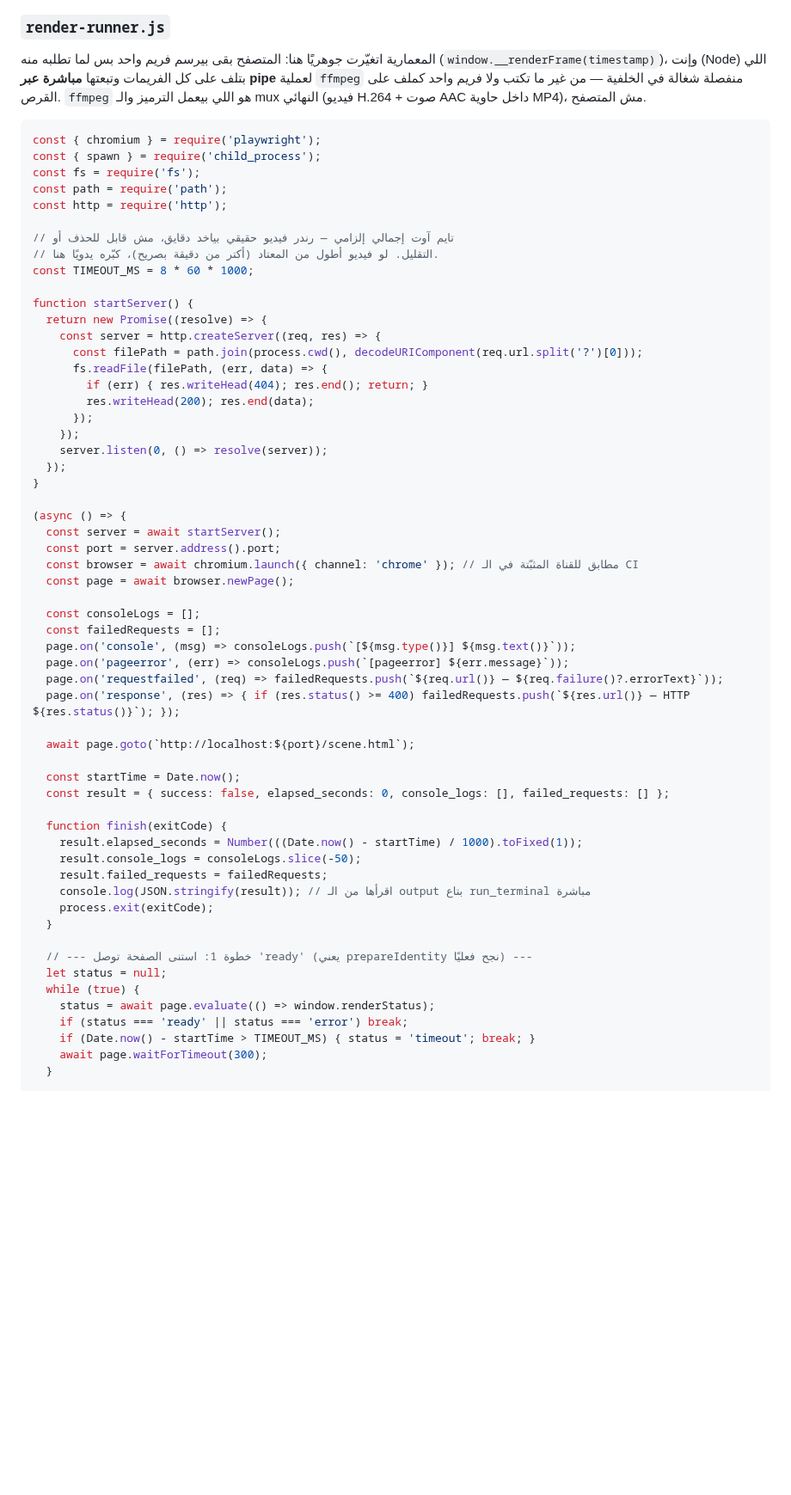
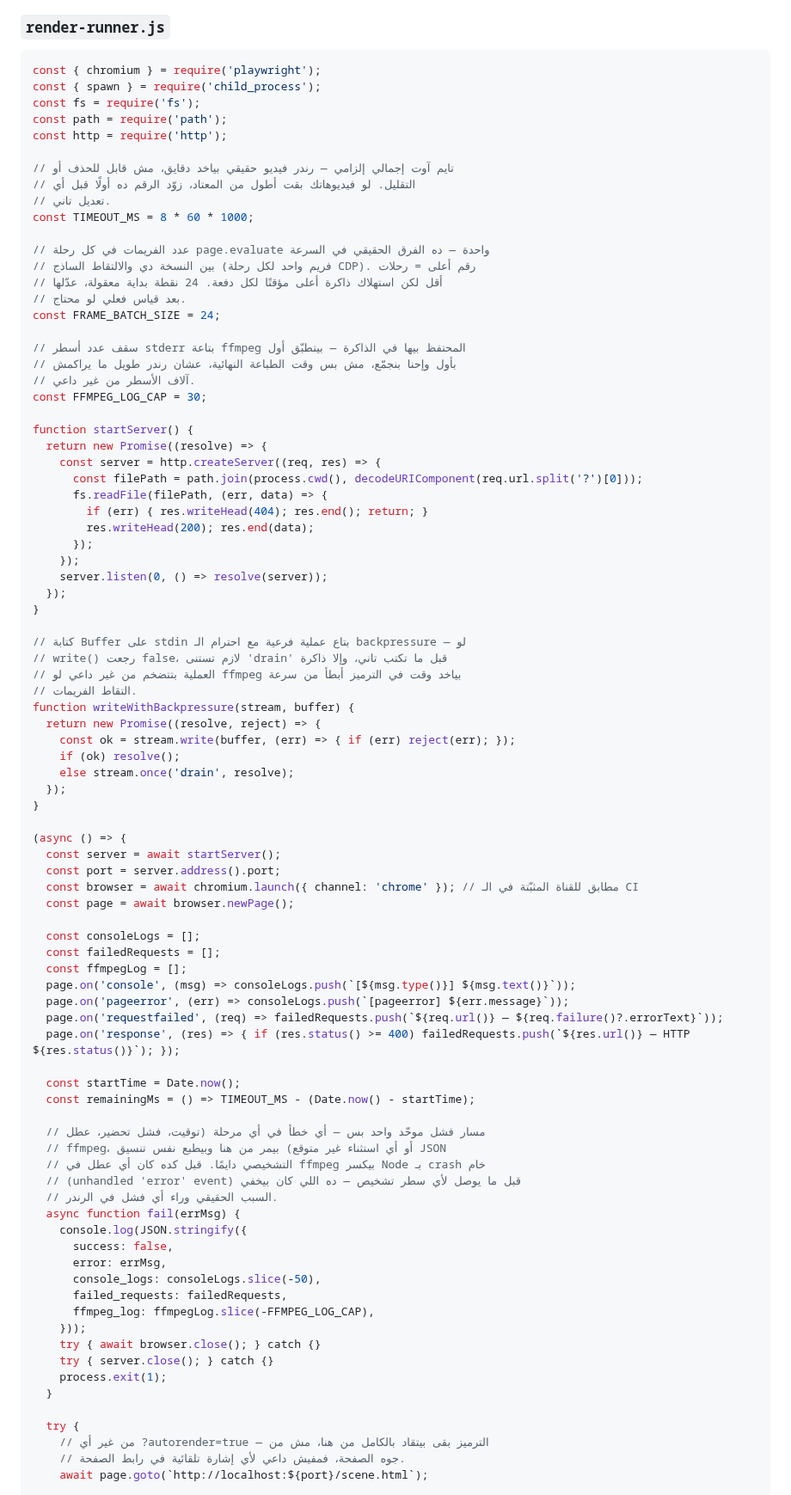
Before and after one commit to mo7ammedreyad1/Islam-agent, a Markdown page: AGENTS.md, the part around one of its changes. Shown at 86% size. Rendered like a GitHub page; blank space fills up the shorter version.

````diff
--- a/AGENTS.md
+++ b/AGENTS.md
@@ -483,12 +512,6 @@ canvases may not be exported` — نفس المشكلة القديمة، بس ر
 
 ### `render-runner.js`
 
-المعمارية اتغيّرت جوهريًا هنا: المتصفح بقى بيرسم فريم واحد بس لما تطلبه منه
-(`window.__renderFrame(timestamp)`)، وإنت (Node) اللي بتلف على كل الفريمات
-وتبعتها **مباشرة عبر pipe** لعملية `ffmpeg` منفصلة شغالة في الخلفية — من غير ما
-تكتب ولا فريم واحد كملف على القرص. `ffmpeg` هو اللي بيعمل الترميز والـ mux
-النهائي (فيديو H.264 + صوت AAC داخل حاوية MP4)، مش المتصفح.
-
 ```js
 const { chromium } = require('playwright');
 const { spawn } = require('child_process');
@@ -497,8 +520,20 @@ const path = require('path');
 const http = require('http');
 
 // تايم آوت إجمالي إلزامي — رندر فيديو حقيقي بياخد دقايق، مش قابل للحذف أو
-// التقليل. لو فيديو أطول من المعتاد (أكتر من دقيقة بصريح)، كبّره يدويًا هنا.
+// التقليل. لو فيديوهاتك بقت أطول من المعتاد، زوّد الرقم ده أولًا قبل أي
+// تعديل تاني.
 const TIMEOUT_MS = 8 * 60 * 1000;
+
+// عدد الفريمات في كل رحلة page.evaluate واحدة — ده الفرق الحقيقي في السرعة
+// بين النسخة دي والالتقاط الساذج (فريم واحد لكل رحلة CDP). رقم أعلى = رحلات
+// أقل لكن استهلاك ذاكرة أعلى مؤقتًا لكل دفعة. 24 نقطة بداية معقولة، عدّلها
+// بعد قياس فعلي لو محتاج.
+const FRAME_BATCH_SIZE = 24;
+
+// سقف عدد أسطر stderr بتاعة ffmpeg المحتفظ بيها في الذاكرة — بيتطبّق أول
+// بأول وإحنا بنجمّع، مش بس وقت الطباعة النهائية، عشان رندر طويل ما يراكمش
+// آلاف الأسطر من غير داعي.
+const FFMPEG_LOG_CAP = 30;
 
 function startServer() {
   return new Promise((resolve) => {
@@ -513,6 +548,18 @@ function startServer() {
   });
 }
 
+// كتابة Buffer على stdin بتاع عملية فرعية مع احترام الـ backpressure — لو
+// write() رجعت false، لازم تستنى 'drain' قبل ما تكتب تاني، وإلا ذاكرة
+// العملية بتتضخم من غير داعي لو ffmpeg بياخد وقت في الترميز أبطأ من سرعة
+// التقاط الفريمات.
+function writeWithBackpressure(stream, buffer) {
+  return new Promise((resolve, reject) => {
+    const ok = stream.write(buffer, (err) => { if (err) reject(err); });
+    if (ok) resolve();
+    else stream.once('drain', resolve);
+  });
+}
+
 (async () => {
   const server = await startServer();
   const port = server.address().port;
@@ -521,30 +568,35 @@ function startServer() {
 
   const consoleLogs = [];
   const failedRequests = [];
+  const ffmpegLog = [];
   page.on('console', (msg) => consoleLogs.push(`[${msg.type()}] ${msg.text()}`));
   page.on('pageerror', (err) => consoleLogs.push(`[pageerror] ${err.message}`));
   page.on('requestfailed', (req) => failedRequests.push(`${req.url()} — ${req.failure()?.errorText}`));
   page.on('response', (res) => { if (res.status() >= 400) failedRequests.push(`${res.url()} — HTTP ${res.status()}`); });
 
-  await page.goto(`http://localhost:${port}/scene.html`);
+  const startTime = Date.now();
+  const remainingMs = () => TIMEOUT_MS - (Date.now() - startTime);
 
-  const startTime = Date.now();
-  const result = { success: false, elapsed_seconds: 0, console_logs: [], failed_requests: [] };
-
-  function finish(exitCode) {
-    result.elapsed_seconds = Number(((Date.now() - startTime) / 1000).toFixed(1));
-    result.console_logs = consoleLogs.slice(-50);
-    result.failed_requests = failedRequests;
-    console.log(JSON.stringify(result)); // اقرأها من الـ output بتاع run_terminal مباشرة
-    process.exit(exitCode);
+  // مسار فشل موحّد واحد بس — أي خطأ في أي مرحلة (توقيت، فشل تحضير، عطل
+  // ffmpeg، أو أي استثناء غير متوقع) بيمر من هنا وبيطبع نفس تنسيق JSON
+  // التشخيصي دايمًا. قبل كده كان أي عطل في ffmpeg بيكسر Node بـ crash خام
+  // (unhandled 'error' event) قبل ما يوصل لأي سطر تشخيص — ده اللي كان بيخفي
+  // السبب الحقيقي وراء أي فشل في الرندر.
+  async function fail(errMsg) {
+    console.log(JSON.stringify({
+      success: false,
+      error: errMsg,
+      console_logs: consoleLogs.slice(-50),
+      failed_requests: failedRequests,
+      ffmpeg_log: ffmpegLog.slice(-FFMPEG_LOG_CAP),
+    }));
+    try { await browser.close(); } catch {}
+    try { server.close(); } catch {}
+    process.exit(1);
   }
 
-  // --- خطوة 1: استنى الصفحة توصل 'ready' (يعني prepareIdentity نجح فعليًا) ---
-  let status = null;
-  while (true) {
-    status = await page.evaluate(() => window.renderStatus);
-    if (status === 'ready' || status === 'error') break;
-    if (Date.now() - startTime > TIMEOUT_MS) { status = 'timeout'; break; }
-    await page.waitForTimeout(300);
-  }
+  try {
+    // من غير أي ?autorender=true — الترميز بقى بيتقاد بالكامل من هنا، مش من
+    // جوه الصفحة، فمفيش داعي لأي إشارة تلقائية في رابط الصفحة.
+    await page.goto(`http://localhost:${port}/scene.html`);
 
````
Also changed, not shown: other parts of AGENTS.md (+218 -151 lines).
